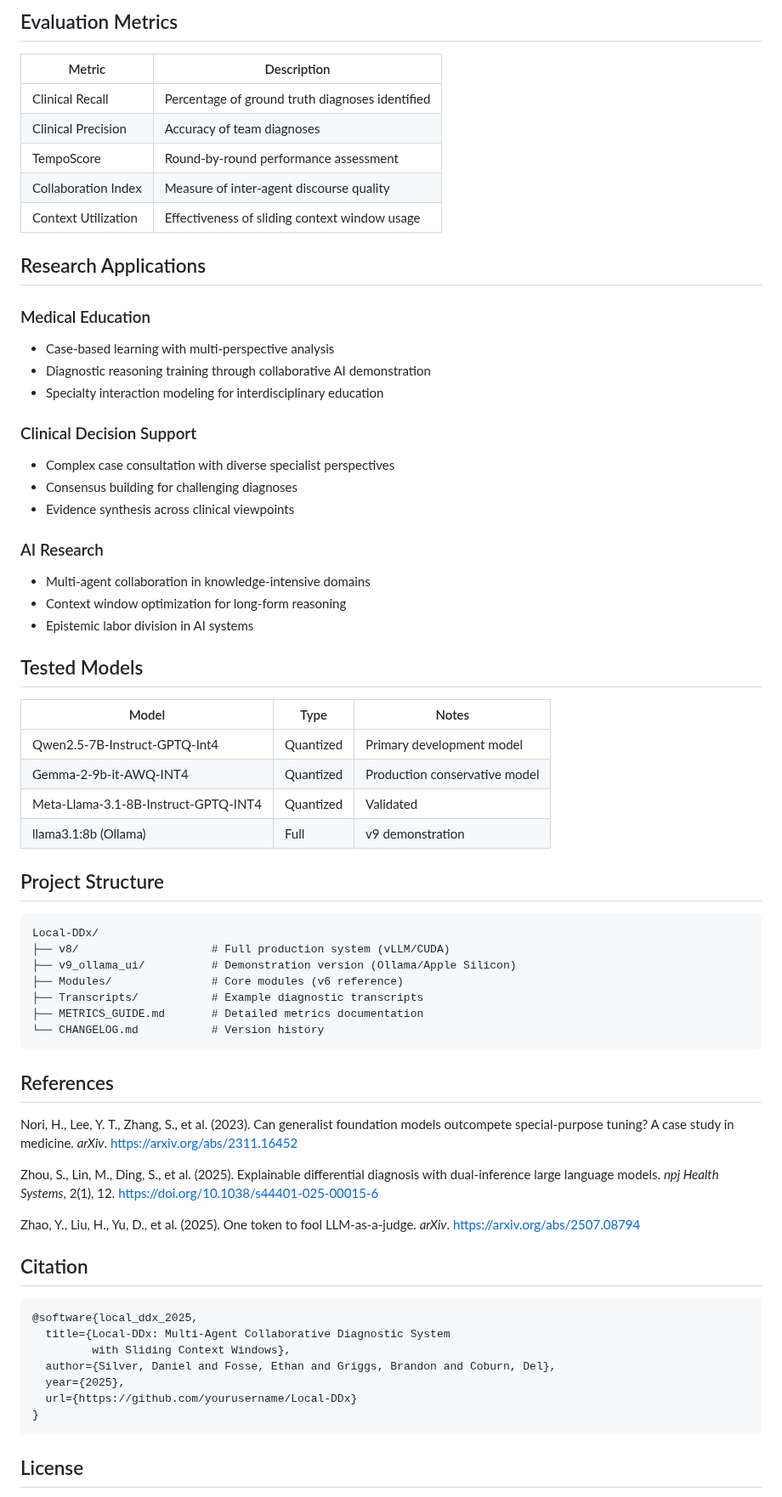
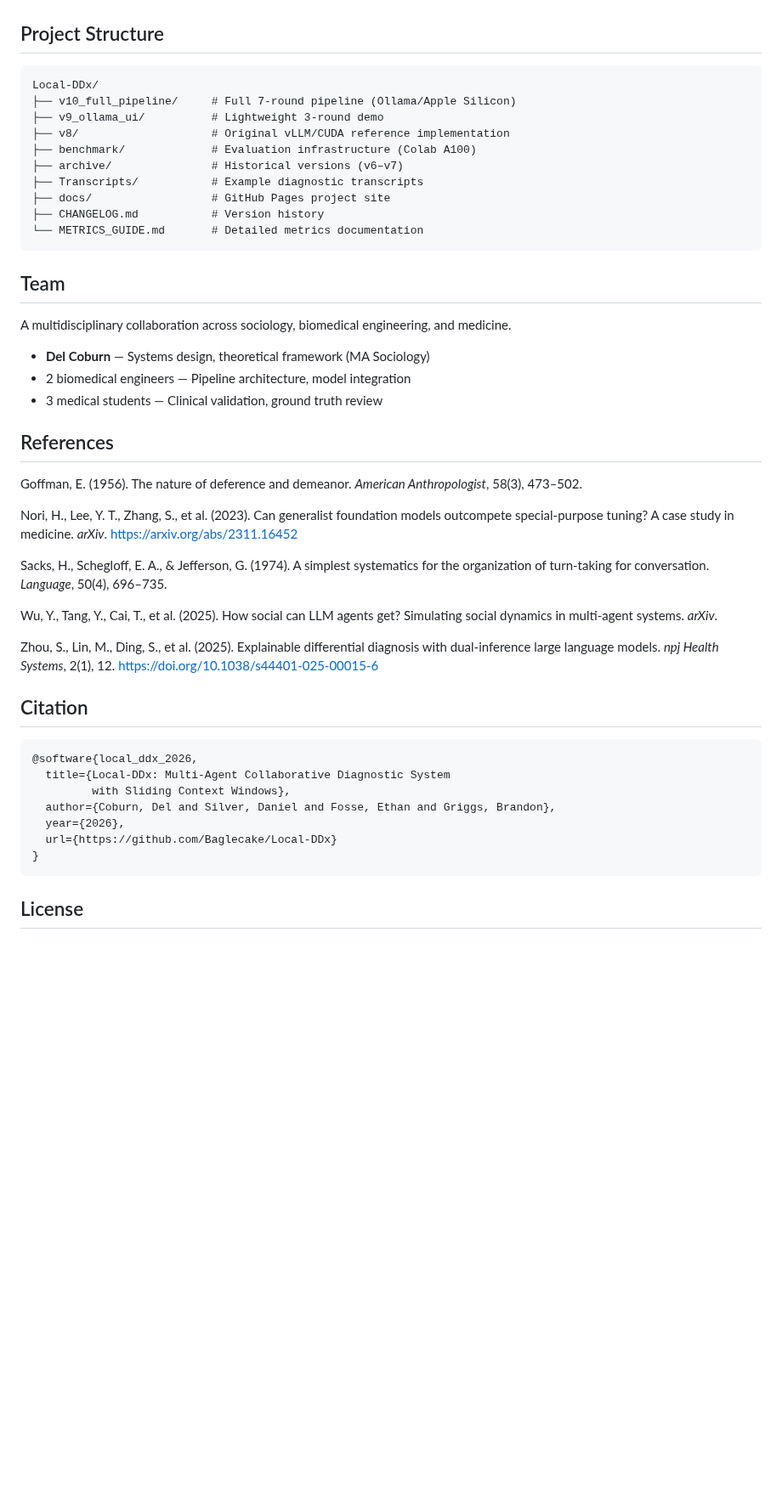
Before and after one commit to Baglecake/Local-DDx, a Markdown page: README.md, the part around one of its changes. Shown at 85% size. GitHub-like rendering; blank space fills up the shorter version.

Commit message:
Rewrite README for v10: add benchmarks, theory grounding, fix URLs

````diff
--- a/README.md
+++ b/README.md
@@ -146,68 +107,48 @@ runner.run_case(
-## Evaluation Metrics
-
-| Metric | Description |
-|--------|-------------|
-| Clinical Recall | Percentage of ground truth diagnoses identified |
-| Clinical Precision | Accuracy of team diagnoses |
-| TempoScore | Round-by-round performance assessment |
-| Collaboration Index | Measure of inter-agent discourse quality |
-| Context Utilization | Effectiveness of sliding context window usage |
-
-## Research Applications
-
-### Medical Education
-- Case-based learning with multi-perspective analysis
-- Diagnostic reasoning training through collaborative AI demonstration
-- Specialty interaction modeling for interdisciplinary education
-
-### Clinical Decision Support
-- Complex case consultation with diverse specialist perspectives
-- Consensus building for challenging diagnoses
-- Evidence synthesis across clinical viewpoints
-
-### AI Research
-- Multi-agent collaboration in knowledge-intensive domains
-- Context window optimization for long-form reasoning
-- Epistemic labor division in AI systems
-
-## Tested Models
-
-| Model | Type | Notes |
-|-------|------|-------|
-| Qwen2.5-7B-Instruct-GPTQ-Int4 | Quantized | Primary development model |
-| Gemma-2-9b-it-AWQ-INT4 | Quantized | Production conservative model |
-| Meta-Llama-3.1-8B-Instruct-GPTQ-INT4 | Quantized | Validated |
-| llama3.1:8b (Ollama) | Full | v9 demonstration |
 
 ## Project Structure
 
 ```
 Local-DDx/
-├── v8/                    # Full production system (vLLM/CUDA)
-├── v9_ollama_ui/          # Demonstration version (Ollama/Apple Silicon)
-├── Modules/               # Core modules (v6 reference)
+├── v10_full_pipeline/     # Full 7-round pipeline (Ollama/Apple Silicon)
+├── v9_ollama_ui/          # Lightweight 3-round demo
+├── v8/                    # Original vLLM/CUDA reference implementation
+├── benchmark/             # Evaluation infrastructure (Colab A100)
+├── archive/               # Historical versions (v6–v7)
 ├── Transcripts/           # Example diagnostic transcripts
-├── METRICS_GUIDE.md       # Detailed metrics documentation
-└── CHANGELOG.md           # Version history
+├── docs/                  # GitHub Pages project site
+├── CHANGELOG.md           # Version history
+└── METRICS_GUIDE.md       # Detailed metrics documentation
 ```
+
+## Team
+
+A multidisciplinary collaboration across sociology, biomedical engineering, and medicine.
+
+- **Del Coburn** — Systems design, theoretical framework (MA Sociology)
+- 2 biomedical engineers — Pipeline architecture, model integration
+- 3 medical students — Clinical validation, ground truth review
 
 ## References
 
+Goffman, E. (1956). The nature of deference and demeanor. *American Anthropologist*, 58(3), 473–502.
+
 Nori, H., Lee, Y. T., Zhang, S., et al. (2023). Can generalist foundation models outcompete special-purpose tuning? A case study in medicine. *arXiv*. https://arxiv.org/abs/2311.16452
 
+Sacks, H., Schegloff, E. A., & Jefferson, G. (1974). A simplest systematics for the organization of turn-taking for conversation. *Language*, 50(4), 696–735.
+
+Wu, Y., Tang, Y., Cai, T., et al. (2025). How social can LLM agents get? Simulating social dynamics in multi-agent systems. *arXiv*.
+
 Zhou, S., Lin, M., Ding, S., et al. (2025). Explainable differential diagnosis with dual-inference large language models. *npj Health Systems*, 2(1), 12. https://doi.org/10.1038/s44401-025-00015-6
-
-Zhao, Y., Liu, H., Yu, D., et al. (2025). One token to fool LLM-as-a-judge. *arXiv*. https://arxiv.org/abs/2507.08794
 
 ## Citation
 
 ```bibtex
-@software{local_ddx_2025,
+@software{local_ddx_2026,
   title={Local-DDx: Multi-Agent Collaborative Diagnostic System
          with Sliding Context Windows},
-  author={Silver, Daniel and Fosse, Ethan and Griggs, Brandon and Coburn, Del},
-  year={2025},
-  url={https://github.com/yourusername/Local-DDx}
+  author={Coburn, Del and Silver, Daniel and Fosse, Ethan and Griggs, Brandon},
+  year={2026},
+  url={https://github.com/Baglecake/Local-DDx}
 }
 ```
 
````
Also changed, not shown: other parts of README.md (+49 -119 lines).
